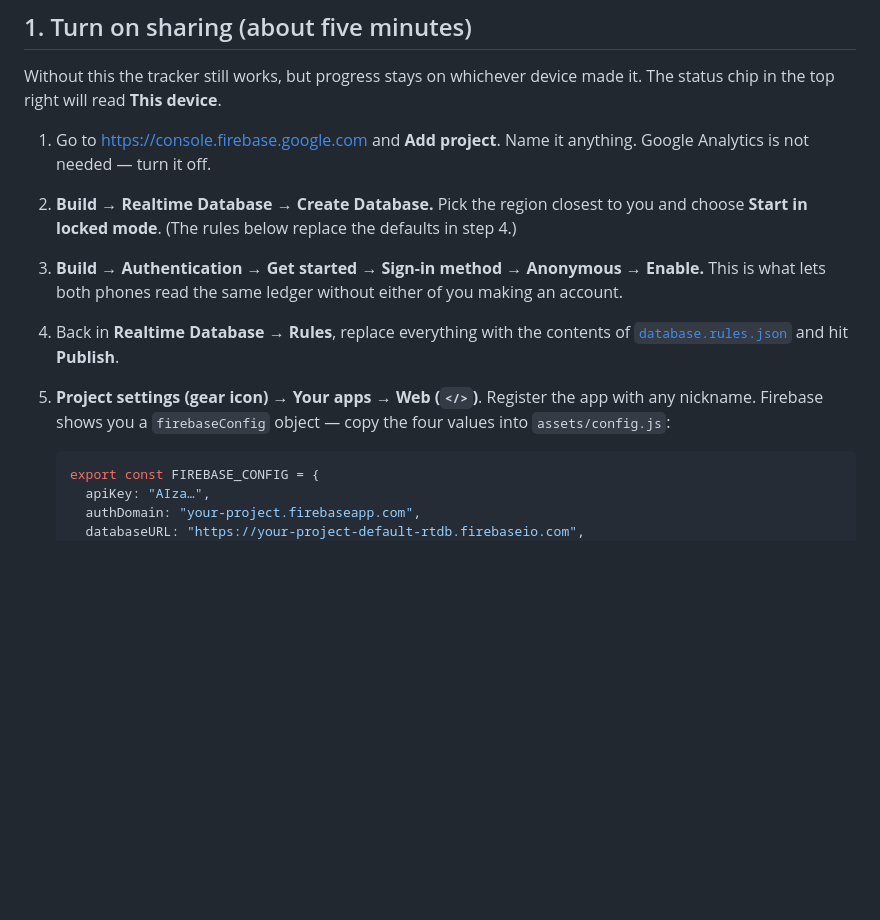
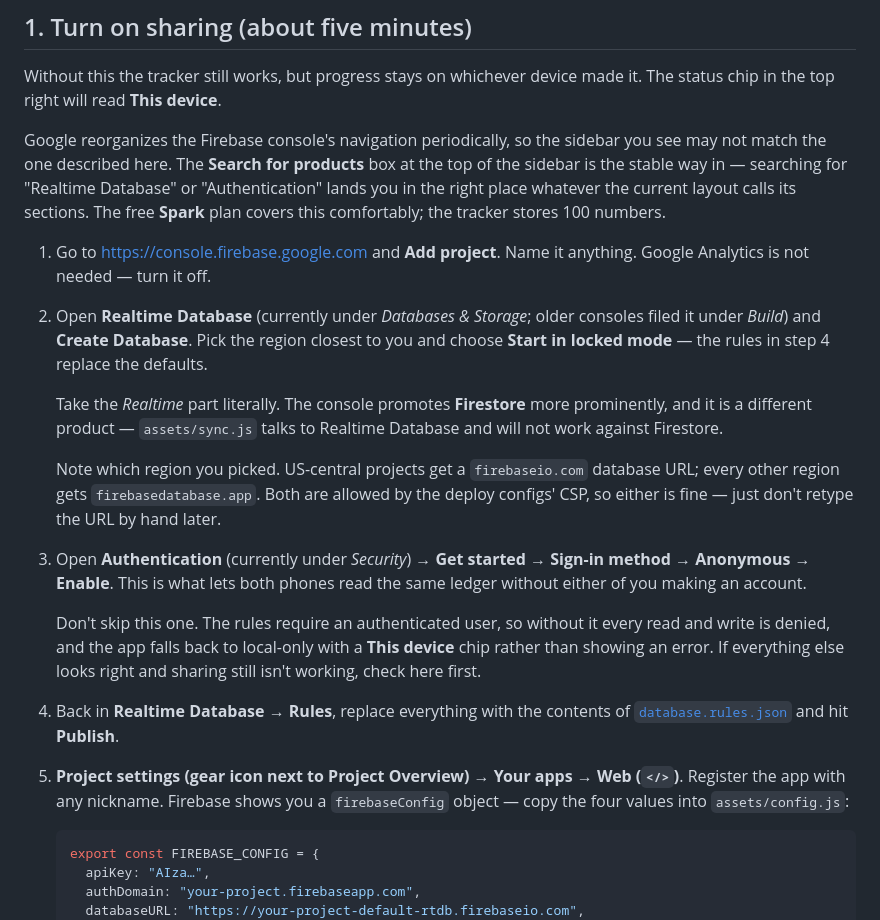
Before and after one commit to abutler911/100-day-challenge-tracker, a Markdown page: README.md, the part around the change. Drawn GitHub-style; blank space fills up the shorter version.

Commit message:
Update Firebase setup steps for the current console layout
The console moved Realtime Database under Databases & Storage and
Authentication under Security, so the old Build -> ... paths no longer
match what you see. Point at the product search box as the durable route
instead of a nav path that Google keeps changing, and note the Spark plan
is sufficient.

Also record three things that actually trip people up: Firestore is the
wrong product and is the one the console pushes, the database URL host
differs by region, and forgetting to enable anonymous auth degrades to
local-only silently rather than erroring.

````diff
--- a/README.md
+++ b/README.md
@@ -24,23 +24,45 @@ No build step, no dependencies to install. It's a static site.
 Without this the tracker still works, but progress stays on whichever device
 made it. The status chip in the top right will read **This device**.
 
+Google reorganizes the Firebase console's navigation periodically, so the
+sidebar you see may not match the one described here. The **Search for
+products** box at the top of the sidebar is the stable way in — searching for
+"Realtime Database" or "Authentication" lands you in the right place whatever
+the current layout calls its sections. The free **Spark** plan covers this
+comfortably; the tracker stores 100 numbers.
+
 1. Go to <https://console.firebase.google.com> and **Add project**. Name it
    anything. Google Analytics is not needed — turn it off.
 
-2. **Build → Realtime Database → Create Database.** Pick the region closest to
-   you and choose **Start in locked mode**. (The rules below replace the
-   defaults in step 4.)
+2. Open **Realtime Database** (currently under *Databases & Storage*; older
+   consoles filed it under *Build*) and **Create Database**. Pick the region
+   closest to you and choose **Start in locked mode** — the rules in step 4
+   replace the defaults.
 
-3. **Build → Authentication → Get started → Sign-in method → Anonymous →
-   Enable.** This is what lets both phones read the same ledger without either
-   of you making an account.
+   Take the *Realtime* part literally. The console promotes **Firestore** more
+   prominently, and it is a different product — `assets/sync.js` talks to
+   Realtime Database and will not work against Firestore.
+
+   Note which region you picked. US-central projects get a `firebaseio.com`
+   database URL; every other region gets `firebasedatabase.app`. Both are
+   allowed by the deploy configs' CSP, so either is fine — just don't retype
+   the URL by hand later.
+
+3. Open **Authentication** (currently under *Security*) → **Get started** →
+   **Sign-in method** → **Anonymous** → **Enable**. This is what lets both
+   phones read the same ledger without either of you making an account.
+
+   Don't skip this one. The rules require an authenticated user, so without it
+   every read and write is denied, and the app falls back to local-only with a
+   **This device** chip rather than showing an error. If everything else looks
+   right and sharing still isn't working, check here first.
 
 4. Back in **Realtime Database → Rules**, replace everything with the contents
    of [`database.rules.json`](database.rules.json) and hit **Publish**.
 
-5. **Project settings (gear icon) → Your apps → Web (`</>`)**. Register the app
-   with any nickname. Firebase shows you a `firebaseConfig` object — copy the
-   four values into `assets/config.js`:
+5. **Project settings (gear icon next to Project Overview) → Your apps →
+   Web (`</>`)**. Register the app with any nickname. Firebase shows you a
+   `firebaseConfig` object — copy the four values into `assets/config.js`:
 
    ```js
    export const FIREBASE_CONFIG = {
````
